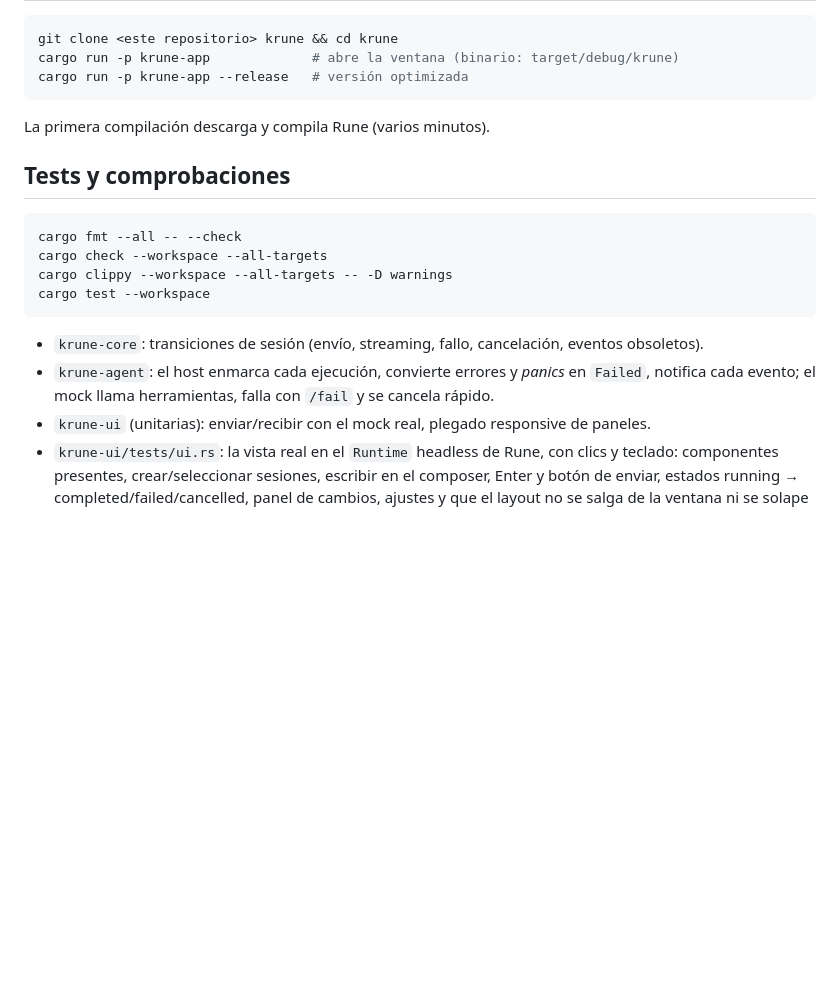
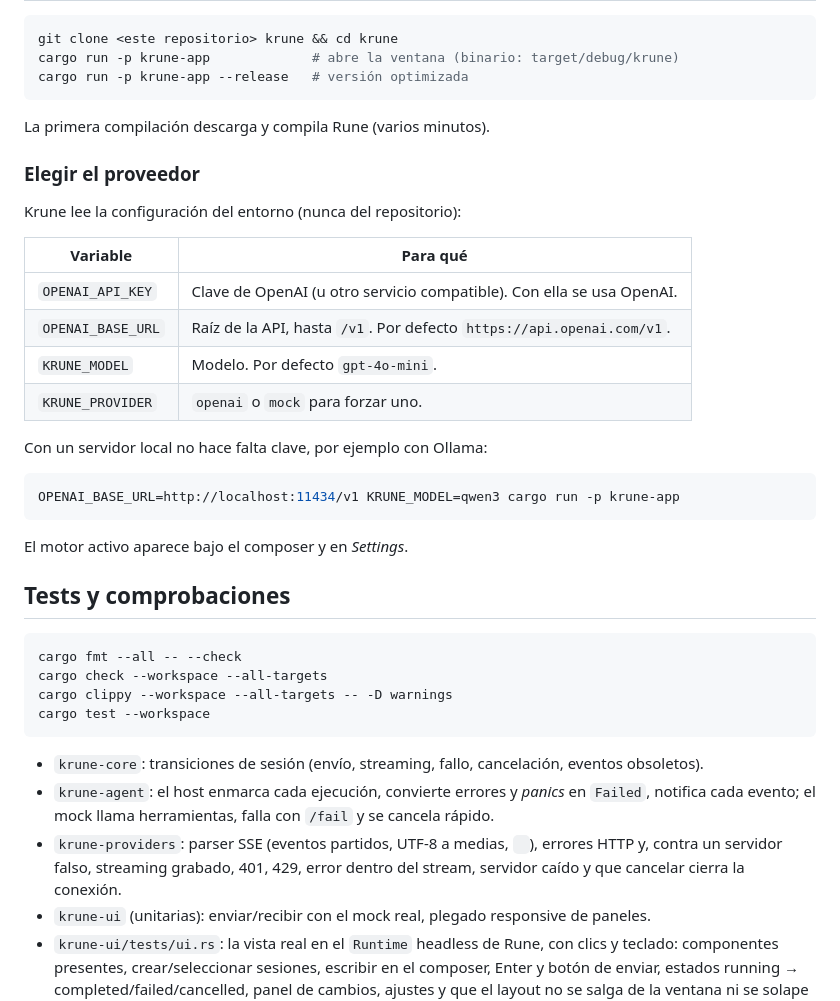
Before and after one commit to Zellokr/krampsta, a Markdown page: README.md, the part around one of its changes. GitHub-like rendering; blank space fills up the shorter version.

````diff
--- a/README.md
+++ b/README.md
@@ -96,6 +101,25 @@ cargo run -p krune-app --release   # versión optimizada
 
 La primera compilación descarga y compila Rune (varios minutos).
 
+### Elegir el proveedor
+
+Krune lee la configuración del entorno (nunca del repositorio):
+
+| Variable | Para qué |
+| --- | --- |
+| `OPENAI_API_KEY` | Clave de OpenAI (u otro servicio compatible). Con ella se usa OpenAI. |
+| `OPENAI_BASE_URL` | Raíz de la API, hasta `/v1`. Por defecto `https://api.openai.com/v1`. |
+| `KRUNE_MODEL` | Modelo. Por defecto `gpt-4o-mini`. |
+| `KRUNE_PROVIDER` | `openai` o `mock` para forzar uno. |
+
+Con un servidor local no hace falta clave, por ejemplo con Ollama:
+
+```bash
+OPENAI_BASE_URL=http://localhost:11434/v1 KRUNE_MODEL=qwen3 cargo run -p krune-app
+```
+
+El motor activo aparece bajo el composer y en *Settings*.
+
 ## Tests y comprobaciones
 
 ```bash
@@ -108,6 +132,10 @@ cargo test --workspace
 - `krune-core`: transiciones de sesión (envío, streaming, fallo, cancelación, eventos obsoletos).
 - `krune-agent`: el host enmarca cada ejecución, convierte errores y *panics* en `Failed`,
   notifica cada evento; el mock llama herramientas, falla con `/fail` y se cancela rápido.
+- `krune-providers`: parser SSE (eventos partidos, UTF-8 a medias, `
+`), errores HTTP y, contra
+  un servidor falso, streaming grabado, 401, 429, error dentro del stream, servidor caído y que
+  cancelar cierra la conexión.
 - `krune-ui` (unitarias): enviar/recibir con el mock real, plegado responsive de paneles.
 - `krune-ui/tests/ui.rs`: la vista real en el `Runtime` headless de Rune, con clics y teclado:
   componentes presentes, crear/seleccionar sesiones, escribir en el composer, Enter y botón de
````
Also changed, not shown: other parts of README.md (+13 -9 lines), AGENTS.md (+10 -2 lines), assets/screenshots/settings.png, 12 other files.
